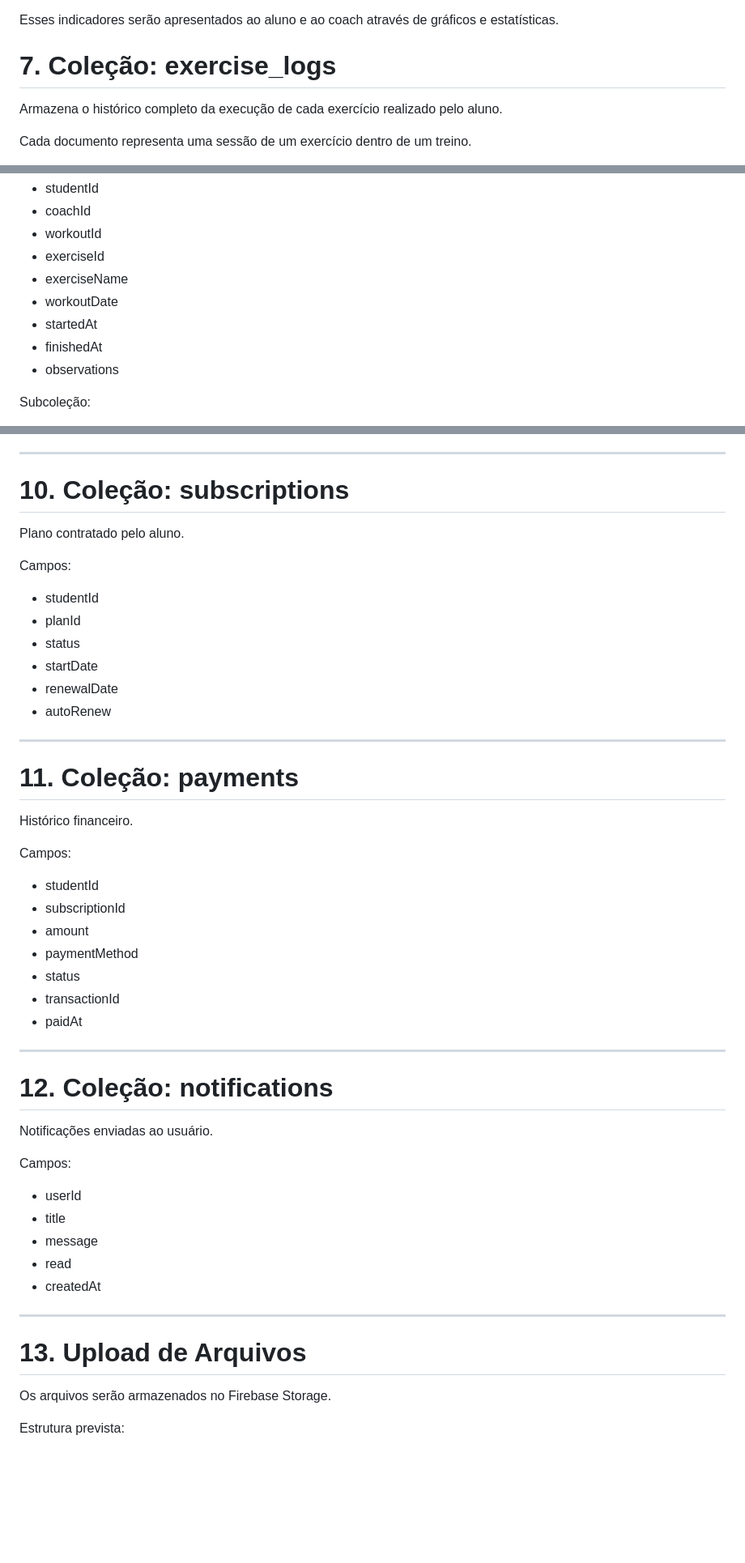
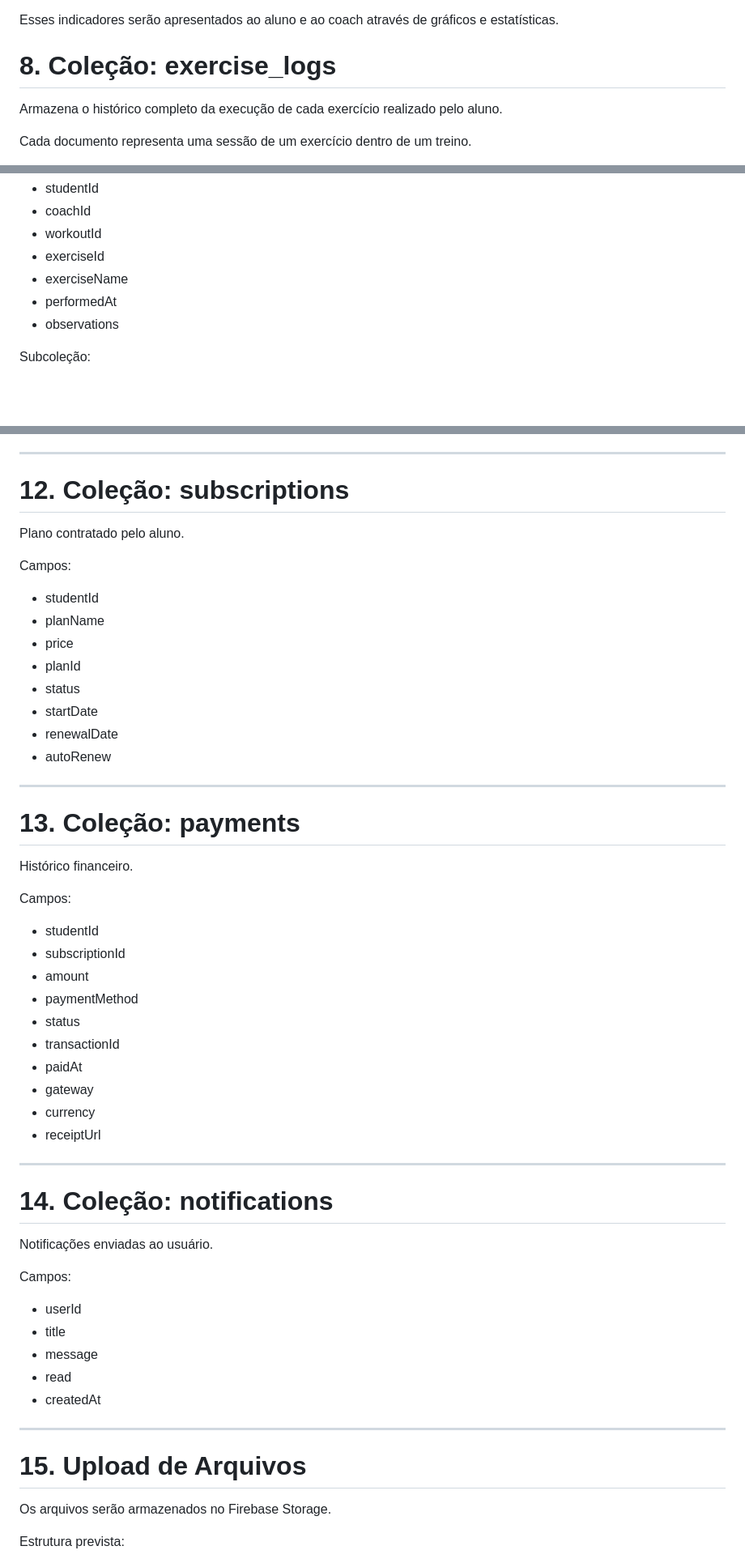
Before and after one commit to joaogfigueiredo/Projeto-Fitness-ID, a Markdown page: docs/03-modelagem-firebase.md, 3 parts joined by grey strips. Shown at 81% size. GitHub-like rendering; blank space fills up the shorter version.

```diff
--- a/docs/03-modelagem-firebase.md
+++ b/docs/03-modelagem-firebase.md
@@ -145,7 +176,7 @@ Esses dados serão utilizados para gerar automaticamente:
 
 Esses indicadores serão apresentados ao aluno e ao coach através de gráficos e estatísticas.
 
-# 7. Coleção: exercise_logs
+# 8. Coleção: exercise_logs
 
 Armazena o histórico completo da execução de cada exercício realizado pelo aluno.
 
@@ -162,9 +193,7 @@ Campos:
 - workoutId
 - exerciseId
 - exerciseName
-- workoutDate
-- startedAt
-- finishedAt
+- performedAt
 - observations
 
 Subcoleção:
@@ -249,13 +294,15 @@ Campos:
 
 ---
 
-# 10. Coleção: subscriptions
+# 12. Coleção: subscriptions
 
 Plano contratado pelo aluno.
 
 Campos:
 
 - studentId
+- planName
+- price
 - planId
 - status
 - startDate
@@ -264,7 +311,7 @@ Campos:
 
 ---
 
-# 11. Coleção: payments
+# 13. Coleção: payments
 
 Histórico financeiro.
 
@@ -277,10 +324,13 @@ Campos:
 - status
 - transactionId
 - paidAt
+- gateway
+- currency
+- receiptUrl
 
 ---
 
-# 12. Coleção: notifications
+# 14. Coleção: notifications
 
 Notificações enviadas ao usuário.
 
@@ -294,7 +344,7 @@ Campos:
 
 ---
 
-# 13. Upload de Arquivos
+# 15. Upload de Arquivos
 
 Os arquivos serão armazenados no Firebase Storage.
 
```
Also changed, not shown: other parts of docs/03-modelagem-firebase.md (+62 -15 lines).
